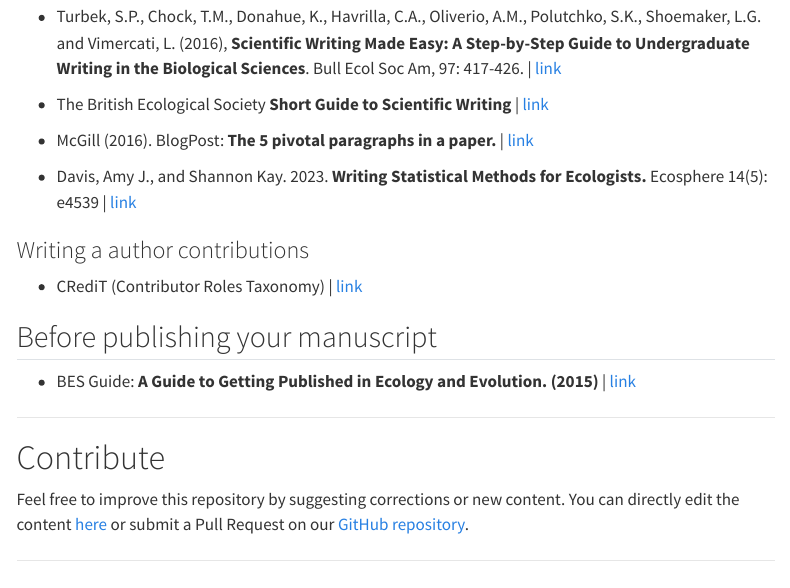
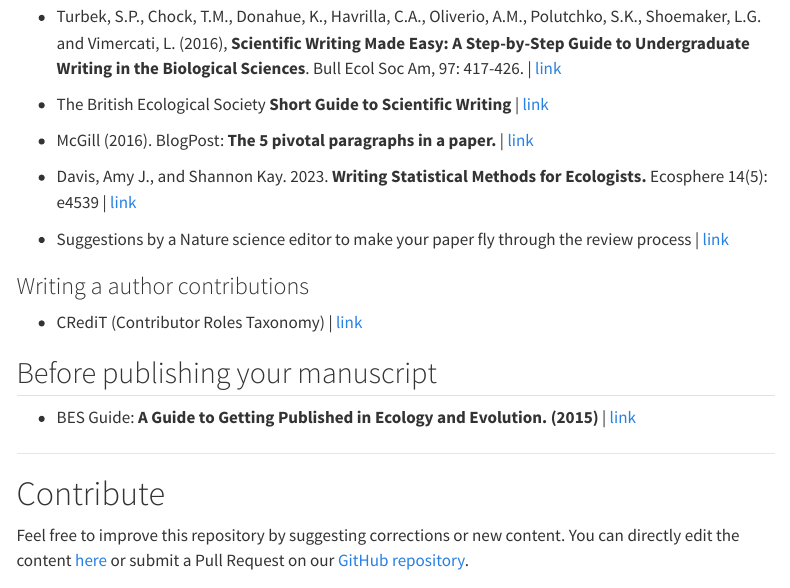
Before and after one commit to paternogbc/ecological-toolbox, a Quarto document (index.qmd): the page in a window 1100 px wide, from 2360 px down. Rendered offline with R 4.5, knitr and Pandoc in place of Quarto, with nearby package versions; menus at the side of the page are left out.

Commit message:
add tips by Nature editor on scientifivc writing

```diff
--- a/index.qmd
+++ b/index.qmd
@@ -101,6 +101,8 @@ Scientific writing tips / guidelines
 
 -   Davis, Amy J., and Shannon Kay. 2023. **Writing Statistical Methods for Ecologists.** Ecosphere 14(5): e4539 \| [link](https://doi.org/10.1002/ecs2.4539)
 
+-   Suggestions by a Nature science editor to make your paper fly through the review process \| [link](https://www.nature.com/articles/d41586-019-01431-z)
+
 ### Writing a author contributions
 
 -   CRediT (Contributor Roles Taxonomy) \| [link](https://credit.niso.org/)
```
